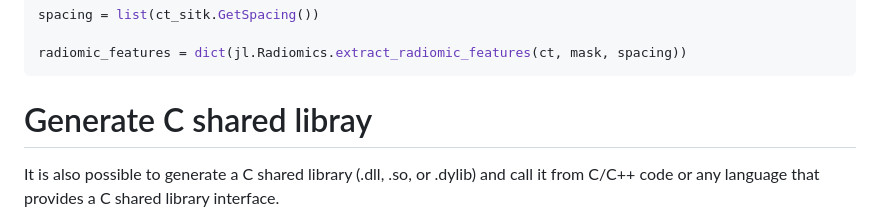
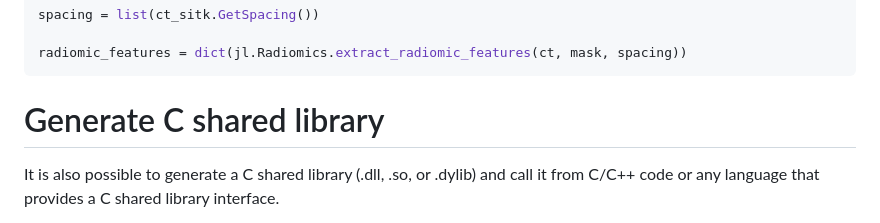
Before and after one commit to pzaffino/Radiomics.jl, a Markdown page: README.md, the part around the change. Rendered like a GitHub page.

Commit message:
Fix typo in README regarding C shared library
Corrected spelling of 'libray' to 'library' in README.

````diff
--- a/README.md
+++ b/README.md
@@ -108,7 +108,7 @@ spacing = list(ct_sitk.GetSpacing())
 
 radiomic_features = dict(jl.Radiomics.extract_radiomic_features(ct, mask, spacing))
 ```
-# Generate C shared libray
+# Generate C shared library
 
 It is also possible to generate a C shared library (.dll, .so, or .dylib) and call it from C/C++ code or any language that provides a C shared library interface.
 
````
